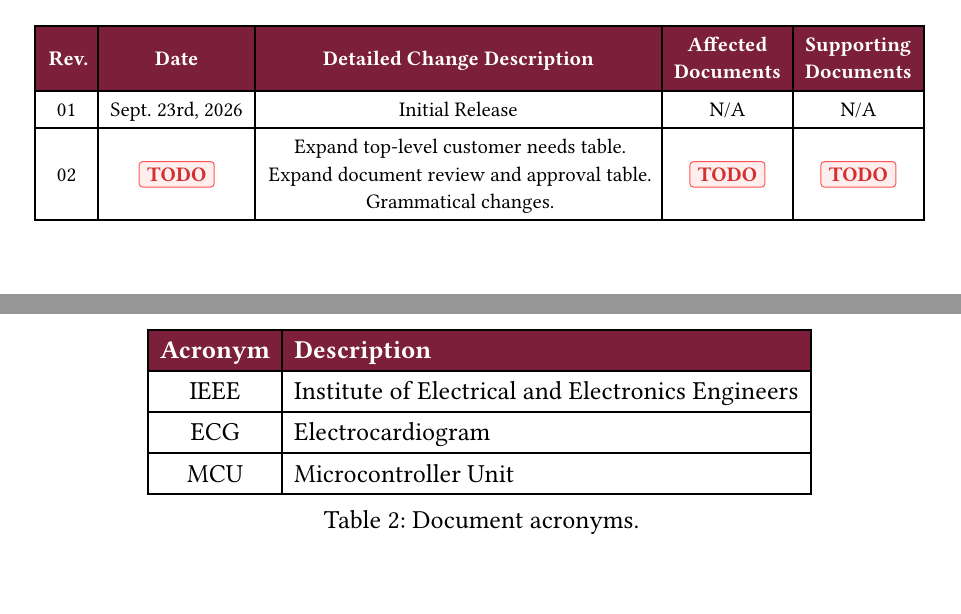
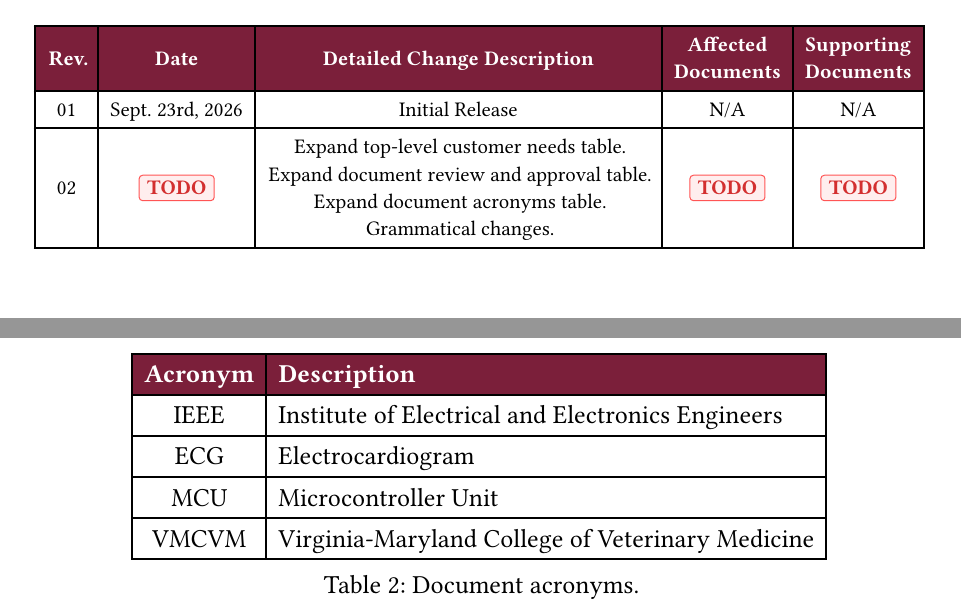
Before and after one commit to PhucXDoan/S27-54, a Typst document (documentation/requirements_specifications.typ): two parts of pages 1 and 3 of 20, joined at a grey line, cut so that both start at the same text. Compiled offline with Typst 0.15.

Commit message:
Add `VMCVM` as an entry to `Document Acronyms` table.

```diff
--- a/documentation/requirements_specifications.typ
+++ b/documentation/requirements_specifications.typ
@@ -235,6 +235,7 @@
   [02], [#TODO[]], [
     Expand top-level customer needs table. \
     Expand document review and approval table. \
+    Expand document acronyms table. \
     Grammatical changes. \
   ], [
     #TODO[]
@@ -369,6 +370,7 @@ pertaining to the product.
   [IEEE], [Institute of Electrical and Electronics Engineers],
   [ECG ], [Electrocardiogram                                ],
   [MCU ], [Microcontroller Unit                             ],
+  [VMCVM], [Virginia-Maryland College of Veterinary Medicine],
   // [DHF ], [#TODO[Not even used.] Design History File],
   // [CR  ], [#TODO[Not even used.] Customer Requirements],
   // [SR  ], [#TODO[Not even used.] System Requirements],
```
